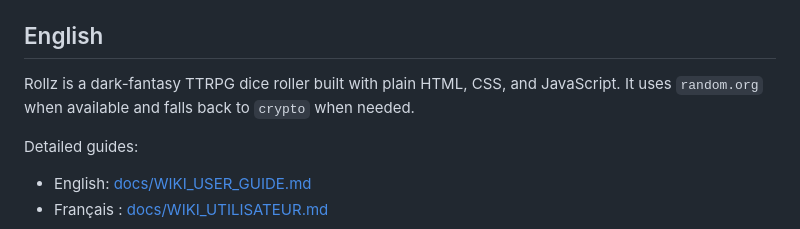
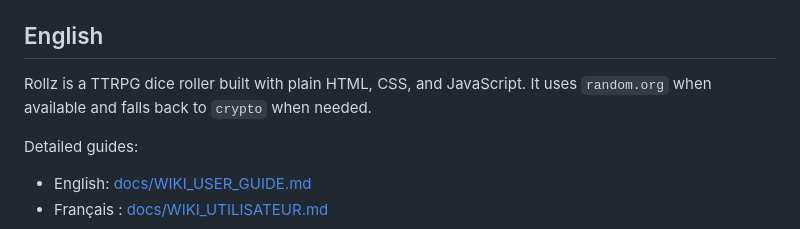
Before and after one commit to Virlez/rollz, a Markdown page: README.md, the part around the change. GitHub-like rendering.

Commit message:
Update README.md
Modify description

```diff
--- a/README.md
+++ b/README.md
@@ -6,7 +6,7 @@
 
 ## English
 
-Rollz is a dark-fantasy TTRPG dice roller built with plain HTML, CSS, and JavaScript. It uses `random.org` when available and falls back to `crypto` when needed.
+Rollz is a TTRPG dice roller built with plain HTML, CSS, and JavaScript. It uses `random.org` when available and falls back to `crypto` when needed.
 
 Detailed guides:
 
```
